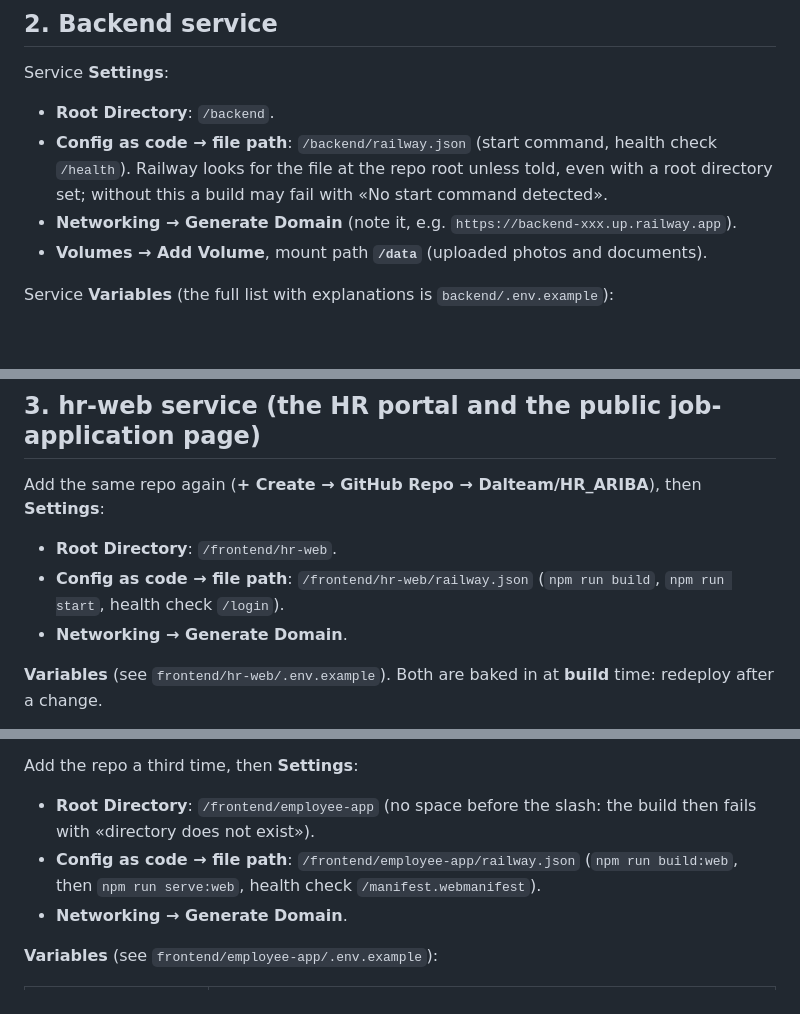
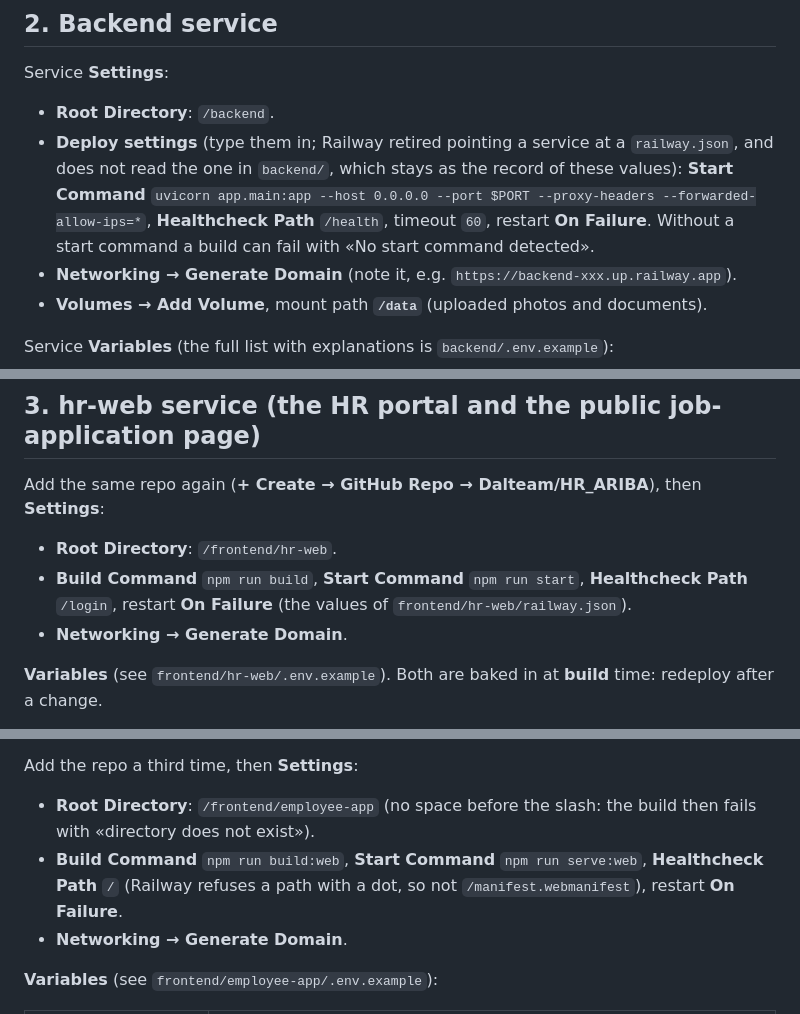
Before and after one commit to Dalteam/HR_ARIBA, a Markdown page: docs/DEPLOY_RAILWAY.md, 3 parts joined by grey strips. Drawn GitHub-style; blank space fills up the shorter version.

Commit message:
DEPLOY_RAILWAY.md: type the deploy settings in, Railway no longer reads a service's railway.json
Railway now refuses to point a service at a config file («Config as Code (railway.json / railway.toml) is
deprecated»), so the previous commit's «Config as code → file path» step cannot be done. Each service section now
lists the settings to type in, which are the values of its railway.json: the backend's uvicorn start command and
/health; hr-web's npm run build / npm run start and /login; the employee app's npm run build:web / npm run serve:web
and `/` (Railway rejects a health-check path with a dot). These are the settings the rehearsal project
resourceful-spirit runs with; all three services built from scratch and started with them on 5 Nov 2026.

Co-Authored-By: Claude Opus 5.5 <noreply@anthropic.com>

```diff
--- a/docs/DEPLOY_RAILWAY.md
+++ b/docs/DEPLOY_RAILWAY.md
@@ -18,9 +18,11 @@ web addresses into the backend's `CORS_ORIGINS` → prove it (section 7). Railwa
 ## 2. Backend service
 Service **Settings**:
 - **Root Directory**: `/backend`.
-- **Config as code → file path**: `/backend/railway.json` (start command, health check `/health`). Railway looks
-  for the file at the repo root unless told, even with a root directory set; without this a build may fail with
-  «No start command detected».
+- **Deploy settings** (type them in; Railway retired pointing a service at a `railway.json`, and does not read the
+  one in `backend/`, which stays as the record of these values): **Start Command**
+  `uvicorn app.main:app --host 0.0.0.0 --port $PORT --proxy-headers --forwarded-allow-ips=*`, **Healthcheck Path**
+  `/health`, timeout `60`, restart **On Failure**. Without a start command a build can fail with «No start command
+  detected».
 - **Networking → Generate Domain** (note it, e.g. `https://backend-xxx.up.railway.app`).
 - **Volumes → Add Volume**, mount path **`/data`** (uploaded photos and documents).
 
@@ -62,8 +64,8 @@ e-mail (Stage 8) is parked on the branch `stage-8-on-hold` until e-mail is switc
 ## 3. hr-web service (the HR portal and the public job-application page)
 Add the same repo again (**+ Create → GitHub Repo → Dalteam/HR_ARIBA**), then **Settings**:
 - **Root Directory**: `/frontend/hr-web`.
-- **Config as code → file path**: `/frontend/hr-web/railway.json` (`npm run build`, `npm run start`, health check
-  `/login`).
+- **Build Command** `npm run build`, **Start Command** `npm run start`, **Healthcheck Path** `/login`, restart **On
+  Failure** (the values of `frontend/hr-web/railway.json`).
 - **Networking → Generate Domain**.
 
 **Variables** (see `frontend/hr-web/.env.example`). Both are baked in at **build** time: redeploy after a change.
@@ -85,8 +87,8 @@ app. Nothing goes through an app store (owner, 5 Nov 2026).
 Add the repo a third time, then **Settings**:
 - **Root Directory**: `/frontend/employee-app` (no space before the slash: the build then fails with «directory
   does not exist»).
-- **Config as code → file path**: `/frontend/employee-app/railway.json` (`npm run build:web`, then
-  `npm run serve:web`, health check `/manifest.webmanifest`).
+- **Build Command** `npm run build:web`, **Start Command** `npm run serve:web`, **Healthcheck Path** `/` (Railway
+  refuses a path with a dot, so not `/manifest.webmanifest`), restart **On Failure**.
 - **Networking → Generate Domain**.
 
 **Variables** (see `frontend/employee-app/.env.example`):
```
